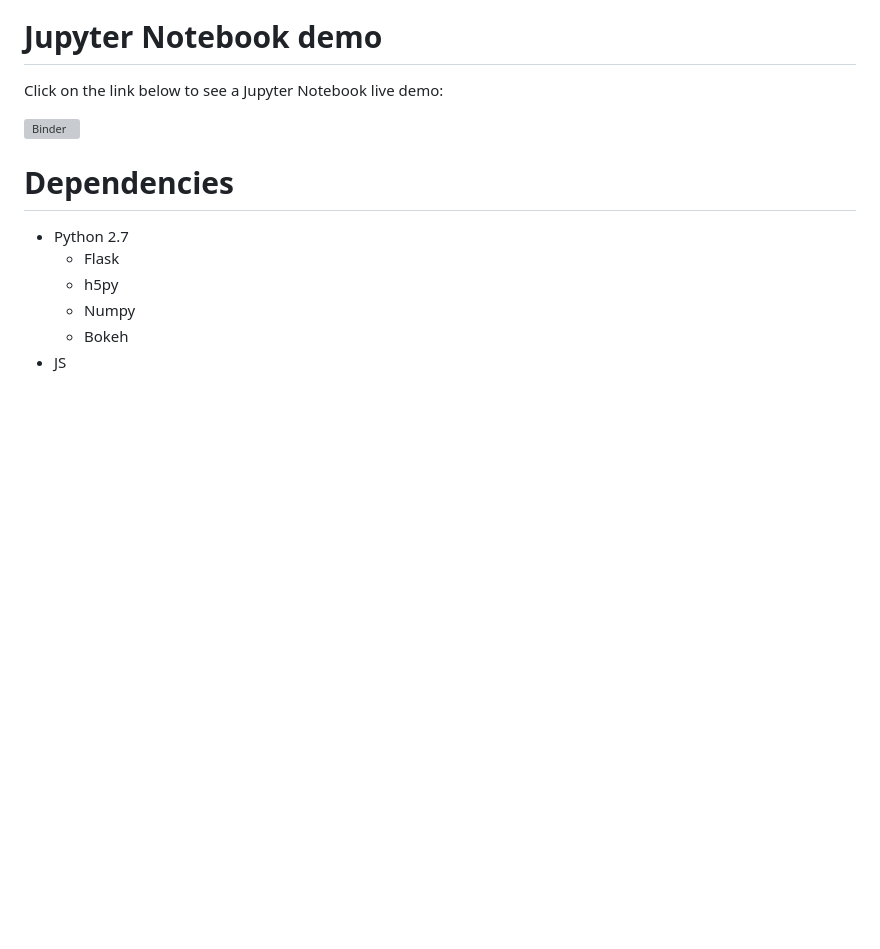
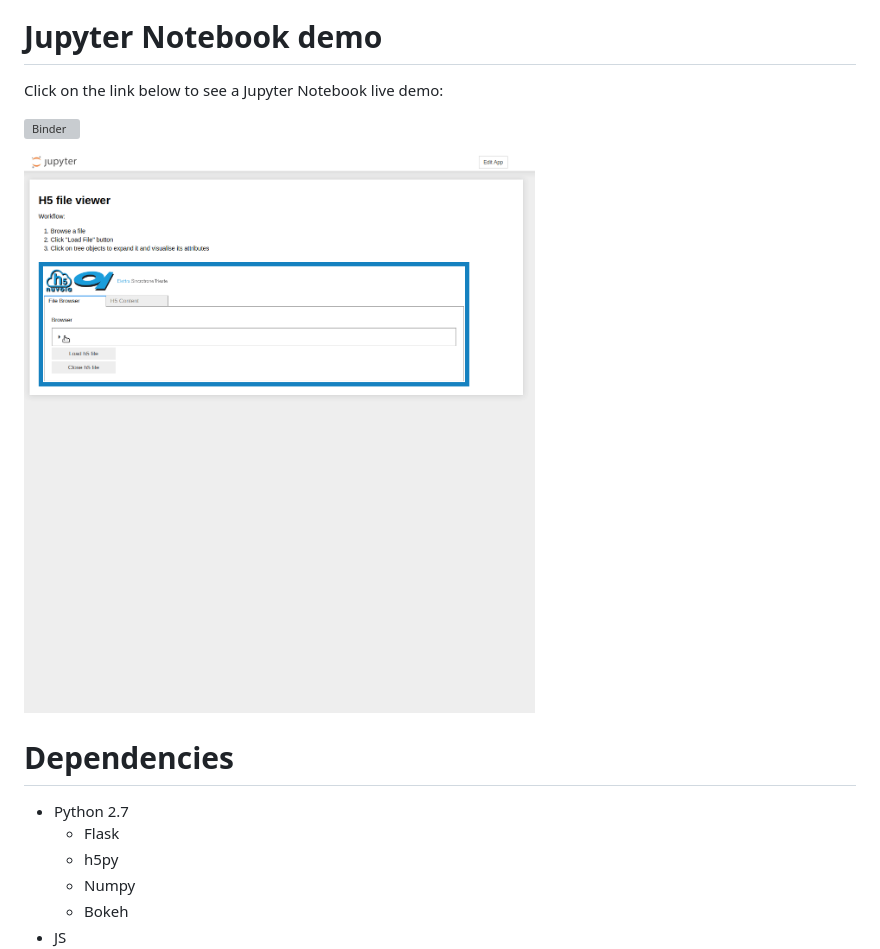
Before and after one commit to ElettraSciComp/h5nuvola, a Markdown page: README.md, the part around the change. Rendered like a GitHub page; pictures changed too: h5nuvola-notebook-demo.gif (added); blank space fills up the shorter version; grey boxes are pictures that could not be loaded.

Commit message:
add gif from Jupyter Notebook demo

```diff
--- a/README.md
+++ b/README.md
@@ -23,6 +23,8 @@ Click on the link below to see a Jupyter Notebook live demo:
 
 [![Binder](https://mybinder.org/badge_logo.svg)](https://mybinder.org/v2/gh/carlosesreis/h5nuvola-notebook-demo/master?urlpath=%2Fapps%2Fh5nuvola.ipynb)
 
+![alt text](https://github.com/ElettraSciComp/h5nuvola/blob/master/h5nuvola-notebook-demo.gif)
+
 # Dependencies
 * Python 2.7
   * Flask
```
